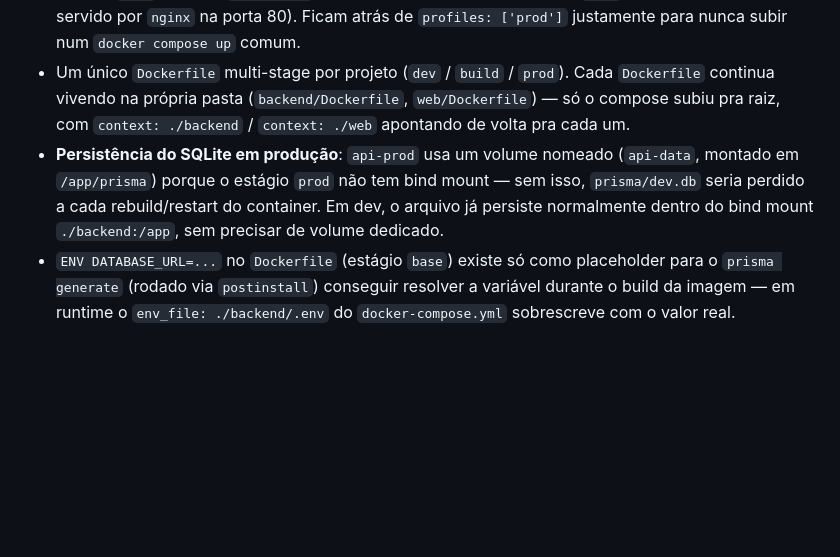
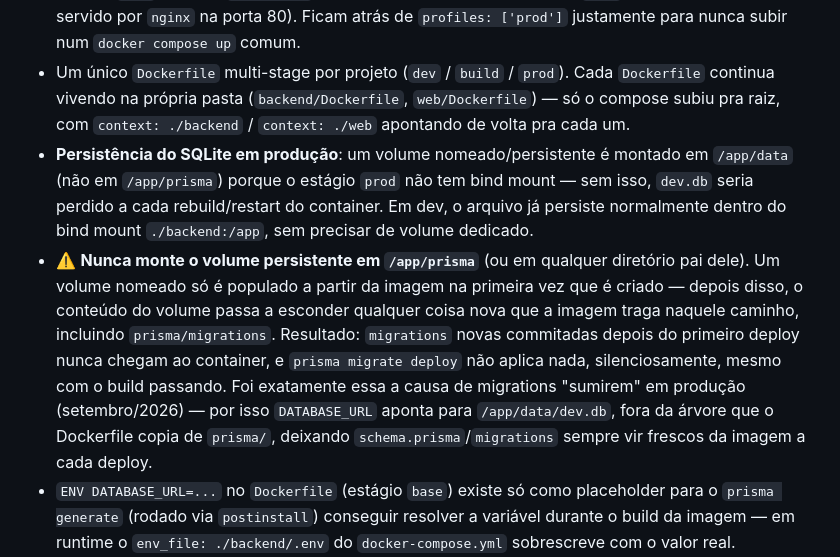
Before and after one commit to andreydantasvf/meu-dinheirinho, a Markdown page: docs/architecture.md, the part around the change. GitHub-like rendering; blank space fills up the shorter version.

```diff
--- a/docs/architecture.md
+++ b/docs/architecture.md
@@ -51,7 +51,8 @@ A fatia de `reports.*` (`repository`/`service`/`controller`/`routes` sob `dashbo
 - `docker compose up --build` (sem flags) sobe só os serviços de dev — `api` (`localhost:3000`) e `web` (`localhost:5173`) — que usam o estágio `dev` de cada `Dockerfile` (hot reload via bind mount `./backend:/app` / `./web:/app` + volume anônimo em `/app/node_modules` para não deixar o host sobrescrever o `node_modules` buildado pro Linux do container).
 - `docker compose --profile prod up --build` sobe `api-prod`/`web-prod` em vez disso — usam o estágio `prod` de cada `Dockerfile` (backend compilado rodando com `node`, bundle estático do web servido por `nginx` na porta 80). Ficam atrás de `profiles: ['prod']` justamente para nunca subir num `docker compose up` comum.
 - Um único `Dockerfile` multi-stage por projeto (`dev` / `build` / `prod`). Cada `Dockerfile` continua vivendo na própria pasta (`backend/Dockerfile`, `web/Dockerfile`) — só o compose subiu pra raiz, com `context: ./backend` / `context: ./web` apontando de volta pra cada um.
-- **Persistência do SQLite em produção**: `api-prod` usa um volume nomeado (`api-data`, montado em `/app/prisma`) porque o estágio `prod` não tem bind mount — sem isso, `prisma/dev.db` seria perdido a cada rebuild/restart do container. Em dev, o arquivo já persiste normalmente dentro do bind mount `./backend:/app`, sem precisar de volume dedicado.
+- **Persistência do SQLite em produção**: um volume nomeado/persistente é montado em `/app/data` (não em `/app/prisma`) porque o estágio `prod` não tem bind mount — sem isso, `dev.db` seria perdido a cada rebuild/restart do container. Em dev, o arquivo já persiste normalmente dentro do bind mount `./backend:/app`, sem precisar de volume dedicado.
+- ⚠️ **Nunca monte o volume persistente em `/app/prisma`** (ou em qualquer diretório pai dele). Um volume nomeado só é populado a partir da imagem na primeira vez que é criado — depois disso, o conteúdo do volume passa a esconder qualquer coisa nova que a imagem traga naquele caminho, incluindo `prisma/migrations`. Resultado: `migrations` novas commitadas depois do primeiro deploy nunca chegam ao container, e `prisma migrate deploy` não aplica nada, silenciosamente, mesmo com o build passando. Foi exatamente essa a causa de migrations "sumirem" em produção (setembro/2026) — por isso `DATABASE_URL` aponta para `/app/data/dev.db`, fora da árvore que o Dockerfile copia de `prisma/`, deixando `schema.prisma`/`migrations` sempre vir frescos da imagem a cada deploy.
 - `ENV DATABASE_URL=...` no `Dockerfile` (estágio `base`) existe só como placeholder para o `prisma generate` (rodado via `postinstall`) conseguir resolver a variável durante o build da imagem — em runtime o `env_file: ./backend/.env` do `docker-compose.yml` sobrescreve com o valor real.
 - ⚠️ **Deploy em produção** (Coolify) ainda não foi executado — o compose de raiz com o profile `prod` foi modelado com isso em mente, mas nunca testado contra um Coolify de verdade.
 
```
Also changed, not shown: docs/deployment.md (+19 -2 lines).
